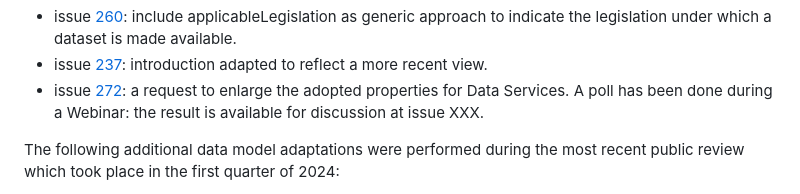
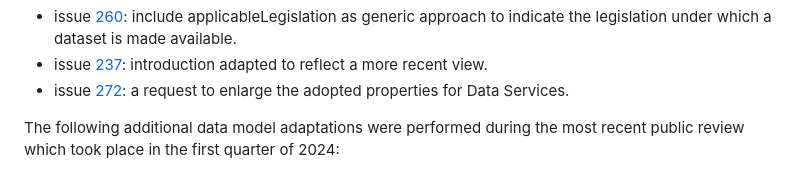
Before and after one commit to SEMICeu/DCAT-AP, a Markdown page: releases/3.0.0/CHANGELOG.md, the part around the change. GitHub-like rendering.

```diff
--- a/releases/3.0.0/CHANGELOG.md
+++ b/releases/3.0.0/CHANGELOG.md
@@ -57,7 +57,7 @@ The list below indicates all changes and differences compared to DCAT-AP 2.1.1.
 - Issue [284](https://github.com/SEMICeu/dcat-ap/issues/284): lift the max cardinality of application profile (dct:conformsTo) for Catalogue Record.
 - issue [260](https://github.com/SEMICeu/dcat-ap/issues/260): include applicableLegislation as generic approach to indicate the legislation under which a dataset is made available.
 - issue [237](https://github.com/SEMICeu/dcat-ap/issues/236): introduction adapted to reflect a more recent view.
-- issue [272](https://github.com/SEMICeu/dcat-ap/issues/272): a request to enlarge the adopted properties for Data Services. A poll has been done during a Webinar: the result is available for discussion at issue XXX.
+- issue [272](https://github.com/SEMICeu/dcat-ap/issues/272): a request to enlarge the adopted properties for Data Services.
 
 The following additional data model adaptations were performed during the most recent public review which took place in the first quarter of 2024:
 
```
